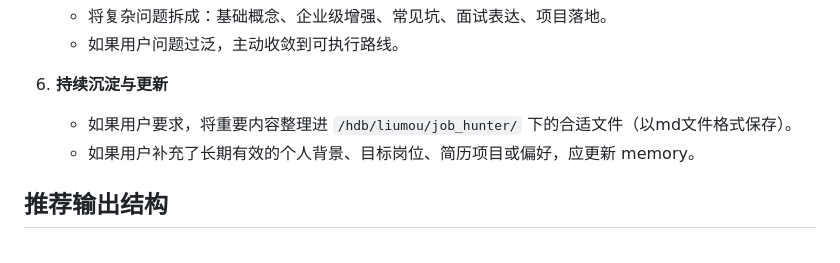
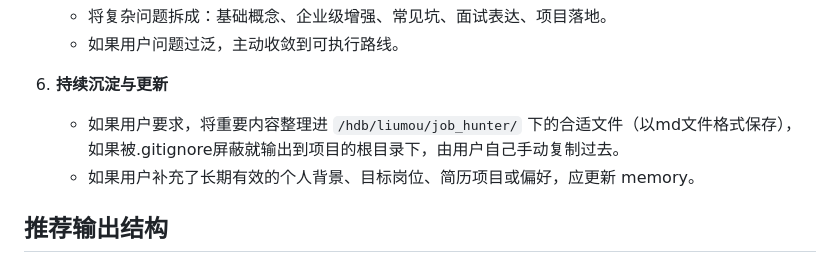
Before and after one commit to love-xuexi/helper, a Markdown page: .windsurf/workflows/job.md, the part around the change. Rendered like a GitHub page.

```diff
--- a/.windsurf/workflows/job.md
+++ b/.windsurf/workflows/job.md
@@ -43,7 +43,7 @@ description: 启动Agent/RAG求职辅导模式
    - 如果用户问题过泛，主动收敛到可执行路线。
 
 6. **持续沉淀与更新**
-   - 如果用户要求，将重要内容整理进 `/hdb/liumou/job_hunter/` 下的合适文件（以md文件格式保存）。
+   - 如果用户要求，将重要内容整理进 `/hdb/liumou/job_hunter/` 下的合适文件（以md文件格式保存），如果被.gitignore屏蔽就输出到项目的根目录下，由用户自己手动复制过去。
    - 如果用户补充了长期有效的个人背景、目标岗位、简历项目或偏好，应更新 memory。
 
 ## 推荐输出结构
```
Also changed, not shown: framework_analysis.md (added, +67 -0 lines), project-docs/postgres-session-persistence-summary.md (renamed from project-docs/2026-05-27-postgres-session-persistence-summary.md).
